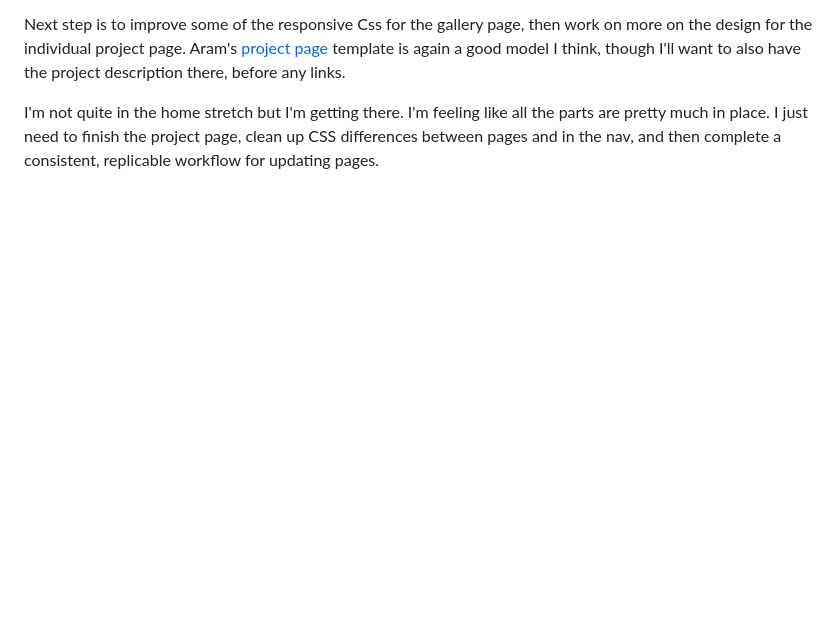
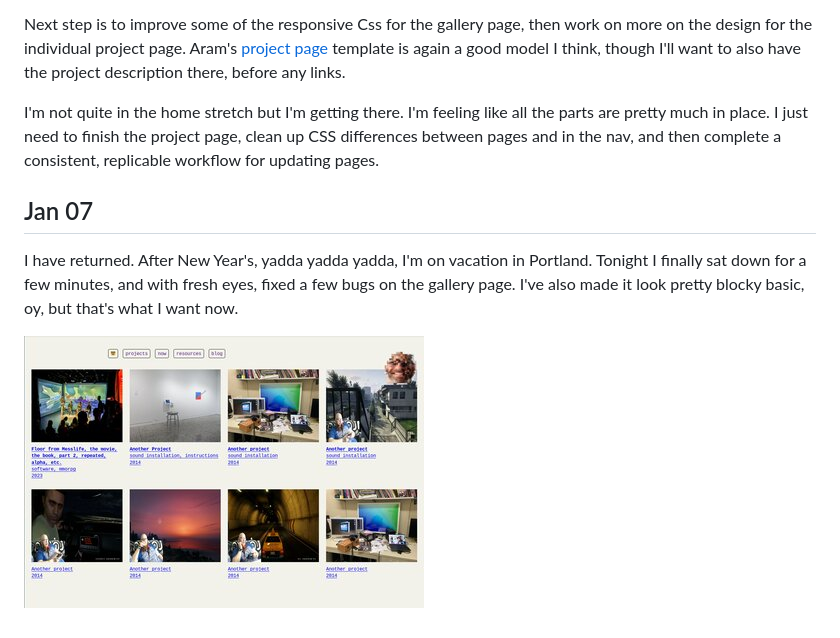
Before and after one commit to lee2sman/december-adventure-2023, a Markdown page: index.md, the part around the change. Drawn GitHub-style; pictures changed too: assets/img/01-07.jpg (added); blank space fills up the shorter version.

```diff
--- a/index.md
+++ b/index.md
@@ -359,3 +359,9 @@ I re-visited [Elliott's website](https://elliott.computer/) and he's again chang
 Next step is to improve some of the responsive Css for the gallery page, then work on more on the design for the individual project page. Aram's [project page](https://arambartholl.com/this-is-fine/) template is again a good model I think, though I'll want to also have the project description there, before any links.
 
 I'm not quite in the home stretch but I'm getting there. I'm feeling like all the parts are pretty much in place. I just need to finish the project page, clean up CSS differences between pages and in the nav, and then complete a consistent, replicable workflow for updating pages.
+
+## Jan 07
+
+I have returned. After New Year's, yadda yadda yadda, I'm on vacation in Portland. Tonight I finally sat down for a few minutes, and with fresh eyes, fixed a few bugs on the gallery page. I've also made it look pretty blocky basic, oy, but that's what I want now.
+
+![Latest cleanup of the projects page, and yes, I'm tired of these random image stand-ins too](./assets/img/01-07.jpg)
```
Also changed, not shown: 1 other file.
